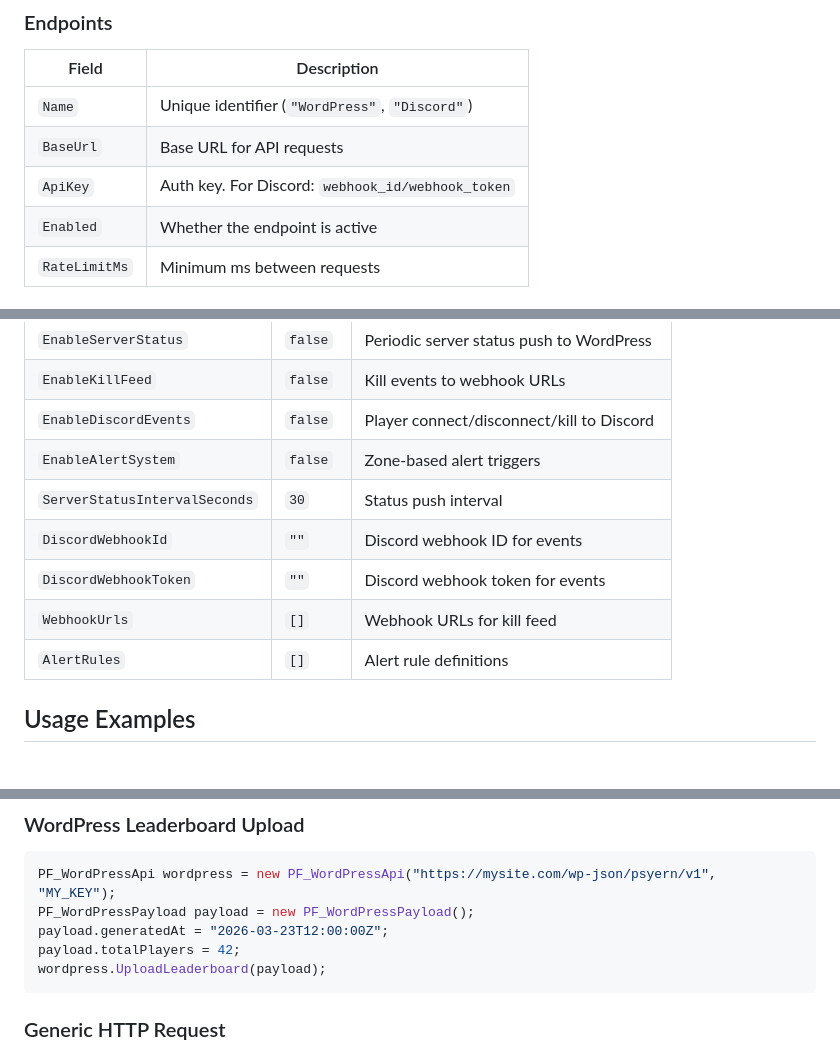
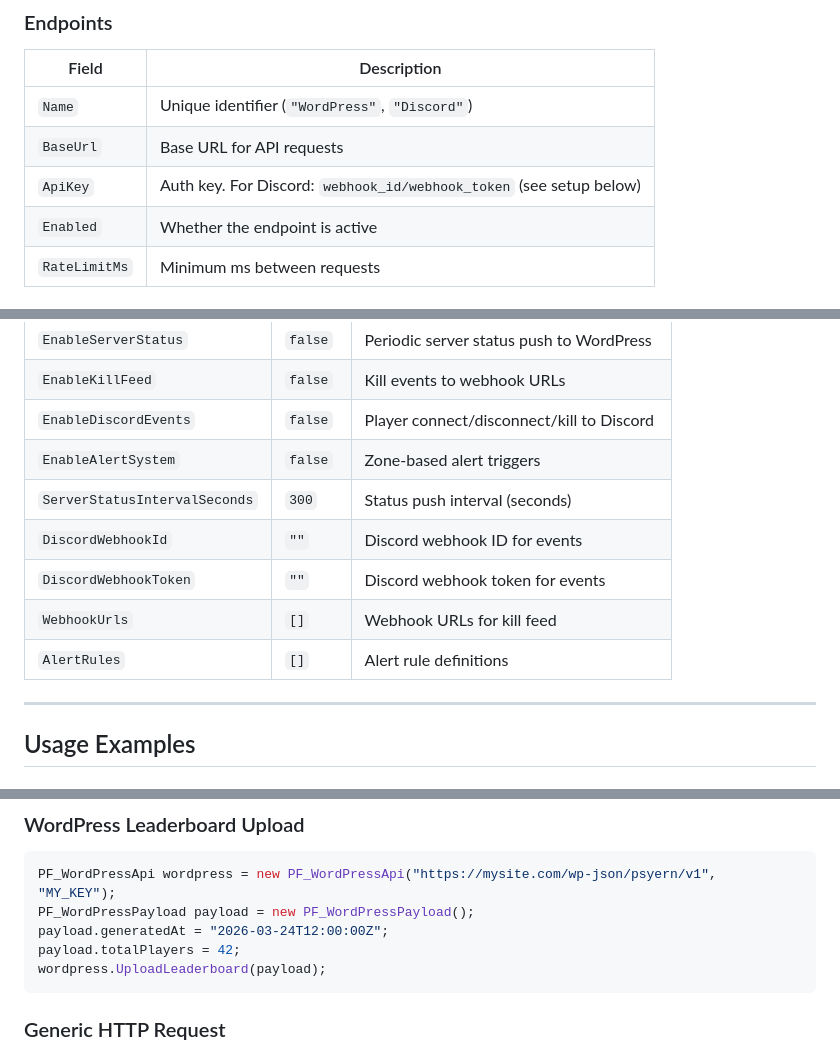
Before and after one commit to Psyern/Psyerns-Framework, a Markdown page: README.md, 3 parts joined by grey strips. Drawn GitHub-style.

````diff
--- a/README.md
+++ b/README.md
@@ -159,7 +210,7 @@ All files are created automatically on first server start.
 |-------|-------------|
 | `Name` | Unique identifier (`"WordPress"`, `"Discord"`) |
 | `BaseUrl` | Base URL for API requests |
-| `ApiKey` | Auth key. For Discord: `webhook_id/webhook_token` |
+| `ApiKey` | Auth key. For Discord: `webhook_id/webhook_token` (see setup below) |
 | `Enabled` | Whether the endpoint is active |
 | `RateLimitMs` | Minimum ms between requests |
 
@@ -173,11 +224,13 @@ All files are created automatically on first server start.
 | `EnableKillFeed` | `false` | Kill events to webhook URLs |
 | `EnableDiscordEvents` | `false` | Player connect/disconnect/kill to Discord |
 | `EnableAlertSystem` | `false` | Zone-based alert triggers |
-| `ServerStatusIntervalSeconds` | `30` | Status push interval |
+| `ServerStatusIntervalSeconds` | `300` | Status push interval (seconds) |
 | `DiscordWebhookId` | `""` | Discord webhook ID for events |
 | `DiscordWebhookToken` | `""` | Discord webhook token for events |
 | `WebhookUrls` | `[]` | Webhook URLs for kill feed |
 | `AlertRules` | `[]` | Alert rule definitions |
+
+---
 
 ## Usage Examples
 
@@ -203,7 +256,7 @@ discord.Send(payload);
 ```c
 PF_WordPressApi wordpress = new PF_WordPressApi("https://mysite.com/wp-json/psyern/v1", "MY_KEY");
 PF_WordPressPayload payload = new PF_WordPressPayload();
-payload.generatedAt = "2026-03-23T12:00:00Z";
+payload.generatedAt = "2026-03-24T12:00:00Z";
 payload.totalPlayers = 42;
 wordpress.UploadLeaderboard(payload);
 ```
````
Also changed, not shown: other parts of README.md (+135 -64 lines).
